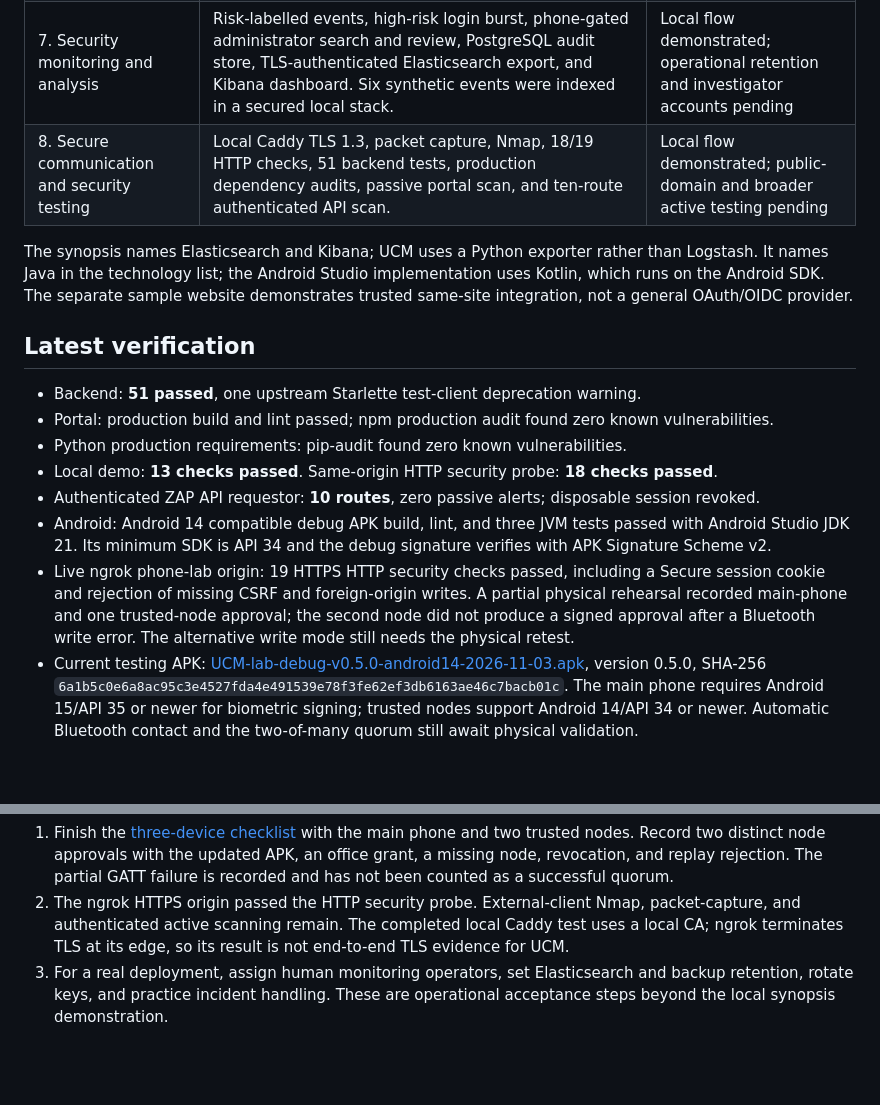
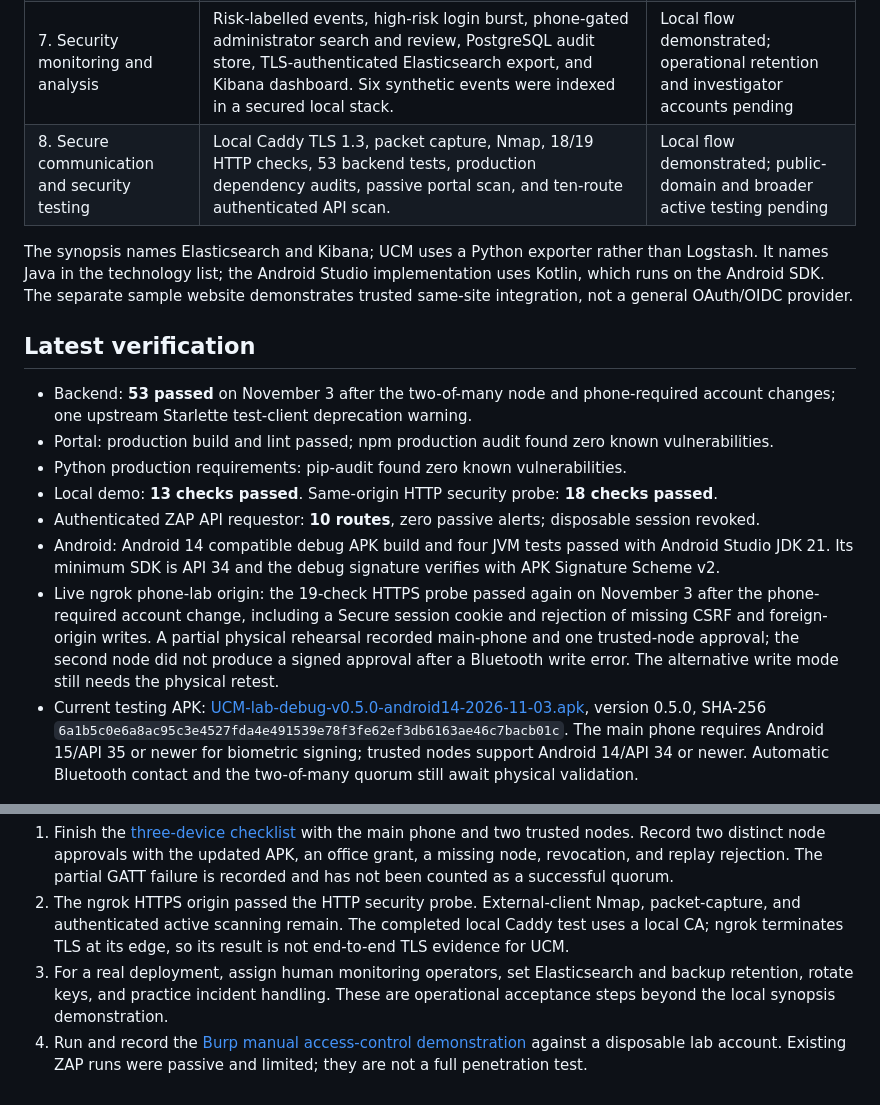
Before and after one commit to godly-AK/unified-credentials-manager, a Markdown page: docs/SYNOPSIS_ACCEPTANCE.md, 2 parts joined by grey strips. Drawn GitHub-style; blank space fills up the shorter version.

```diff
--- a/docs/SYNOPSIS_ACCEPTANCE.md
+++ b/docs/SYNOPSIS_ACCEPTANCE.md
@@ -11,19 +11,19 @@ Reviewed November 3, 2026 against `C:/Users/adars/Downloads/58_60_57_UCM_Is_Lab_
 | 5. Cryptographic identity verification | Main-phone Android Keystore RSA-PSS key, Android 14 trusted-node P-256 key, SHA-256 bound messages, expiring challenges, signature checks, and biometric CryptoObject signing. Main-phone emulator enrollment, approval, and reset passed; mixed-node backend tests passed. | Software and main-phone emulator verified; physical two-node test pending |
 | 6. Recovery and sensitive operations | Signed, time-limited password reset, one-time challenge use, password history and policy, session invalidation, phone-gated key replacement, and operator lost-phone procedure. API tests and emulator reset passed. | Local flow demonstrated; human recovery procedure needs rehearsal |
 | 7. Security monitoring and analysis | Risk-labelled events, high-risk login burst, phone-gated administrator search and review, PostgreSQL audit store, TLS-authenticated Elasticsearch export, and Kibana dashboard. Six synthetic events were indexed in a secured local stack. | Local flow demonstrated; operational retention and investigator accounts pending |
-| 8. Secure communication and security testing | Local Caddy TLS 1.3, packet capture, Nmap, 18/19 HTTP checks, 51 backend tests, production dependency audits, passive portal scan, and ten-route authenticated API scan. | Local flow demonstrated; public-domain and broader active testing pending |
+| 8. Secure communication and security testing | Local Caddy TLS 1.3, packet capture, Nmap, 18/19 HTTP checks, 53 backend tests, production dependency audits, passive portal scan, and ten-route authenticated API scan. | Local flow demonstrated; public-domain and broader active testing pending |
 
 The synopsis names Elasticsearch and Kibana; UCM uses a Python exporter rather than Logstash. It names Java in the technology list; the Android Studio implementation uses Kotlin, which runs on the Android SDK. The separate sample website demonstrates trusted same-site integration, not a general OAuth/OIDC provider.
 
 ## Latest verification
 
-- Backend: **51 passed**, one upstream Starlette test-client deprecation warning.
+- Backend: **53 passed** on November 3 after the two-of-many node and phone-required account changes; one upstream Starlette test-client deprecation warning.
 - Portal: production build and lint passed; npm production audit found zero known vulnerabilities.
 - Python production requirements: pip-audit found zero known vulnerabilities.
 - Local demo: **13 checks passed**. Same-origin HTTP security probe: **18 checks passed**.
 - Authenticated ZAP API requestor: **10 routes**, zero passive alerts; disposable session revoked.
-- Android: Android 14 compatible debug APK build, lint, and three JVM tests passed with Android Studio JDK 21. Its minimum SDK is API 34 and the debug signature verifies with APK Signature Scheme v2.
-- Live ngrok phone-lab origin: 19 HTTPS HTTP security checks passed, including a Secure session cookie and rejection of missing CSRF and foreign-origin writes. A partial physical rehearsal recorded main-phone and one trusted-node approval; the second node did not produce a signed approval after a Bluetooth write error. The alternative write mode still needs the physical retest.
+- Android: Android 14 compatible debug APK build and four JVM tests passed with Android Studio JDK 21. Its minimum SDK is API 34 and the debug signature verifies with APK Signature Scheme v2.
+- Live ngrok phone-lab origin: the 19-check HTTPS probe passed again on November 3 after the phone-required account change, including a Secure session cookie and rejection of missing CSRF and foreign-origin writes. A partial physical rehearsal recorded main-phone and one trusted-node approval; the second node did not produce a signed approval after a Bluetooth write error. The alternative write mode still needs the physical retest.
 - Current testing APK: [UCM-lab-debug-v0.5.0-android14-2026-11-03.apk](../output/UCM-lab-debug-v0.5.0-android14-2026-11-03.apk), version 0.5.0, SHA-256 `6a1b5c0e6a8ac95c3e4527fda4e491539e78f3fe62ef3db6163ae46c7bacb01c`. The main phone requires Android 15/API 35 or newer for biometric signing; trusted nodes support Android 14/API 34 or newer. Automatic Bluetooth contact and the two-of-many quorum still await physical validation.
 
 ## Acceptance still requiring external conditions
@@ -31,3 +31,4 @@ The synopsis names Elasticsearch and Kibana; UCM uses a Python exporter rather t
 1. Finish the [three-device checklist](PHONE_LAB.md) with the main phone and two trusted nodes. Record two distinct node approvals with the updated APK, an office grant, a missing node, revocation, and replay rejection. The partial GATT failure is recorded and has not been counted as a successful quorum.
 2. The ngrok HTTPS origin passed the HTTP security probe. External-client Nmap, packet-capture, and authenticated active scanning remain. The completed local Caddy test uses a local CA; ngrok terminates TLS at its edge, so its result is not end-to-end TLS evidence for UCM.
 3. For a real deployment, assign human monitoring operators, set Elasticsearch and backup retention, rotate keys, and practice incident handling. These are operational acceptance steps beyond the local synopsis demonstration.
+4. Run and record the [Burp manual access-control demonstration](BURP_TEAM_DEMO.md) against a disposable lab account. Existing ZAP runs were passive and limited; they are not a full penetration test.
```
Also changed, not shown: docs/BURP_TEAM_DEMO.md (added, +46 -0 lines), docs/SECURITY_TESTING.md (+5 -4 lines).
